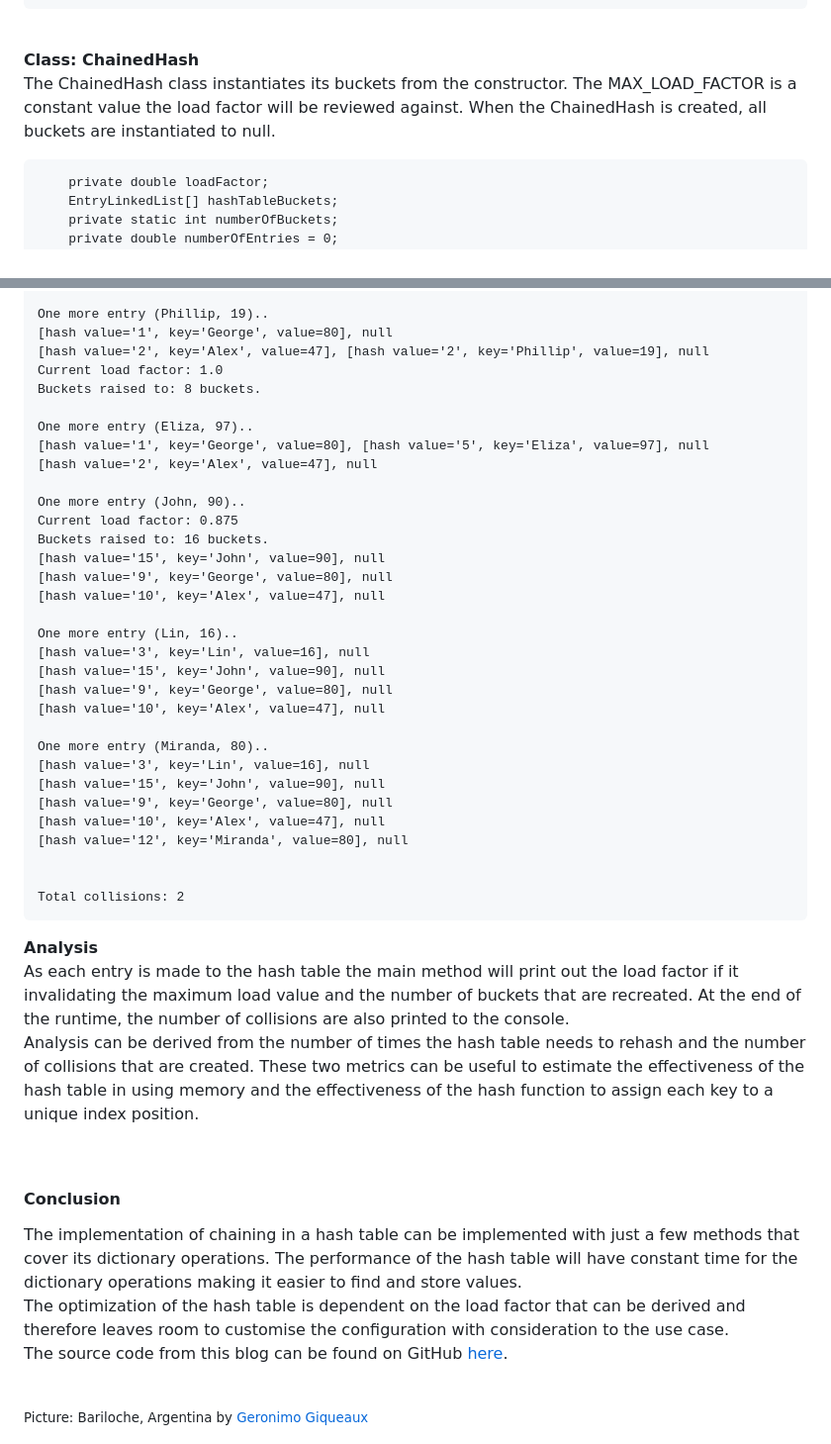
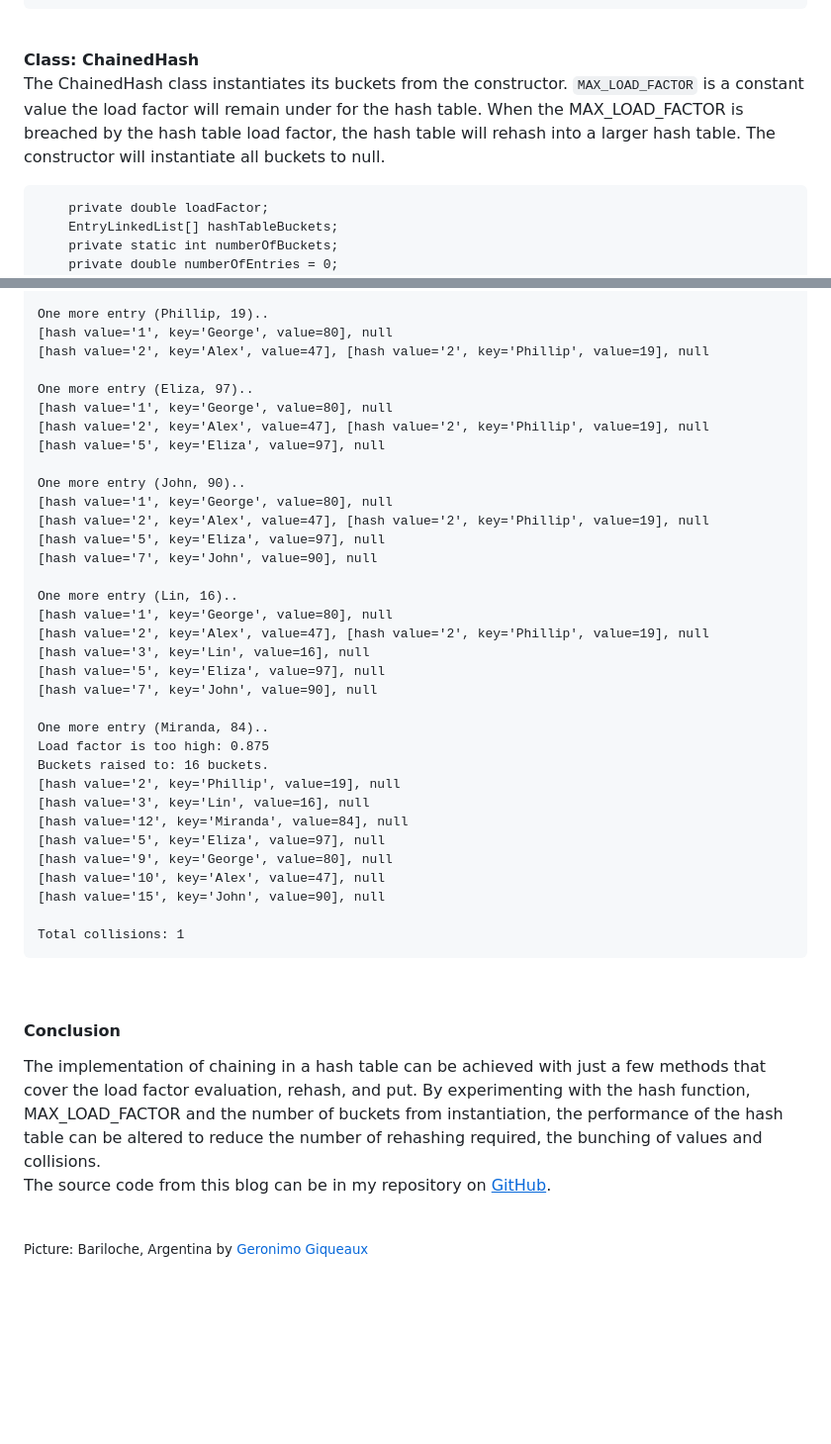
Before and after one commit to 4neesh/DevBlog, a Markdown page: src/blogInProgress/007_ChainingImplementation.md, 2 parts joined by grey strips. Shown: that part at 99% size. GitHub-like rendering; blank space fills up the shorter version.

````diff
--- a/src/blogInProgress/007_ChainingImplementation.md
+++ b/src/blogInProgress/007_ChainingImplementation.md
@@ -60,7 +66,7 @@ There are getters and setters for the value and nextEntryPosition, and getter fo
 <br>
 <strong>Class: ChainedHash</strong>
 <p>
-The ChainedHash class instantiates its buckets from the constructor. The MAX_LOAD_FACTOR is a constant value the load factor will be reviewed against. When the ChainedHash is created, all buckets are instantiated to null.
+The ChainedHash class instantiates its buckets from the constructor. <code class="language-java">MAX_LOAD_FACTOR</code> is a constant value the load factor will  remain under for the hash table. When the MAX_LOAD_FACTOR is breached by the hash table load factor, the hash table will rehash into a larger hash table. The constructor will instantiate all buckets to null.
 <br>
 
 ```java{numberLines: true}
@@ -212,51 +239,44 @@ One more entry (George, 80)..
 One more entry (Phillip, 19)..
 [hash value='1', key='George', value=80], null
 [hash value='2', key='Alex', value=47], [hash value='2', key='Phillip', value=19], null
-Current load factor: 1.0
-Buckets raised to: 8 buckets.
 
 One more entry (Eliza, 97)..
-[hash value='1', key='George', value=80], [hash value='5', key='Eliza', value=97], null
-[hash value='2', key='Alex', value=47], null
+[hash value='1', key='George', value=80], null
+[hash value='2', key='Alex', value=47], [hash value='2', key='Phillip', value=19], null
+[hash value='5', key='Eliza', value=97], null
 
 One more entry (John, 90)..
-Current load factor: 0.875
+[hash value='1', key='George', value=80], null
+[hash value='2', key='Alex', value=47], [hash value='2', key='Phillip', value=19], null
+[hash value='5', key='Eliza', value=97], null
+[hash value='7', key='John', value=90], null
+
+One more entry (Lin, 16)..
+[hash value='1', key='George', value=80], null
+[hash value='2', key='Alex', value=47], [hash value='2', key='Phillip', value=19], null
+[hash value='3', key='Lin', value=16], null
+[hash value='5', key='Eliza', value=97], null
+[hash value='7', key='John', value=90], null
+
+One more entry (Miranda, 84)..
+Load factor is too high: 0.875
 Buckets raised to: 16 buckets.
-[hash value='15', key='John', value=90], null
+[hash value='2', key='Phillip', value=19], null
+[hash value='3', key='Lin', value=16], null
+[hash value='12', key='Miranda', value=84], null
+[hash value='5', key='Eliza', value=97], null
 [hash value='9', key='George', value=80], null
 [hash value='10', key='Alex', value=47], null
+[hash value='15', key='John', value=90], null
 
-One more entry (Lin, 16)..
-[hash value='3', key='Lin', value=16], null
-[hash value='15', key='John', value=90], null
-[hash value='9', key='George', value=80], null
-[hash value='10', key='Alex', value=47], null
-
-One more entry (Miranda, 80)..
-[hash value='3', key='Lin', value=16], null
-[hash value='15', key='John', value=90], null
-[hash value='9', key='George', value=80], null
-[hash value='10', key='Alex', value=47], null
-[hash value='12', key='Miranda', value=80], null
-
-
-Total collisions: 2
+Total collisions: 1
 ```
-<strong>Analysis</strong>
-<br>
-As each entry is made to the hash table the main method will print out the load factor if it invalidating the maximum load value and the number of buckets that are recreated. At the end of the runtime, the number of collisions are also printed to the console. <br>
-Analysis can be derived from the number of times the hash table needs to rehash and the number of collisions that are created. These two metrics can be useful to estimate the effectiveness of the hash table in using memory and the effectiveness of the hash function to assign each key to a unique index position.
-
 </p>
-
 <br>
 <h4>Conclusion</h4>
 <p>
-The implementation of chaining in a hash table can be implemented with just a few methods that cover its dictionary operations. The performance
-of the hash table will have constant time for the dictionary operations making it easier to find and store values.<br>
-The optimization of the hash table is dependent on the load factor that can be derived and therefore leaves room to customise the configuration with
-consideration to the use case.<br>
-The source code from this blog can be found on GitHub <a target="_blank" href="https://github.com/4neesh/HashTableChainingDemo">here</a>.
+The implementation of chaining in a hash table can be achieved with just a few methods that cover the load factor evaluation, rehash, and put. By experimenting with the hash function, MAX_LOAD_FACTOR and the number of buckets from instantiation, the performance of the hash table can be altered to reduce the number of rehashing required, the bunching of values and collisions.<br>
+The source code from this blog can be in my repository on <a target="_blank" href="https://github.com/4neesh/HashTableChainingDemo"><u>GitHub</u></a>.
 </p>
 
 <br>
````
Also changed, not shown: other parts of src/blogInProgress/007_ChainingImplementation.md (+95 -68 lines), src/blogInProgress/blog_template.md (+1 -0 lines), src/posts/001helloWorld.md (+1 -1 lines), src/images/002Graphtn.jpg, src/images/006Compact.png, src/images/007ChainedDiatn.jpg (added), src/images/007_Rehash.png (added), src/images/007_chainedDiagram.png, 1 other file.
